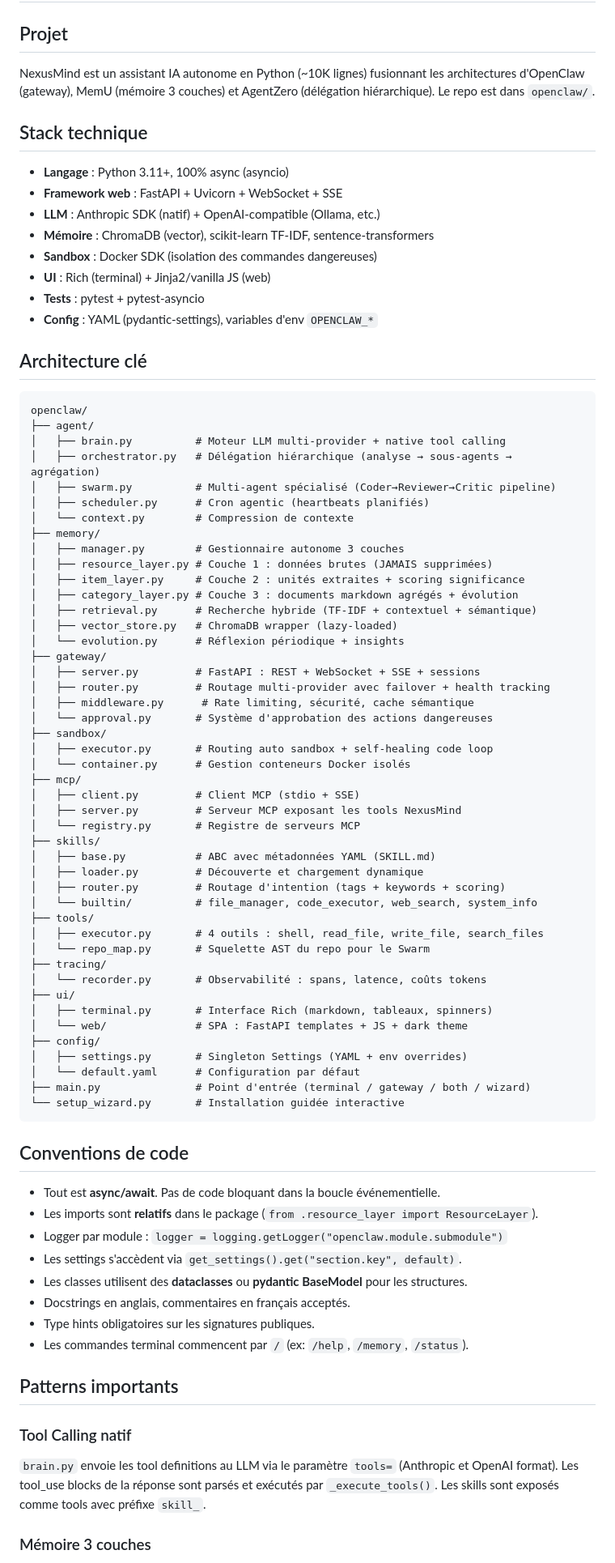
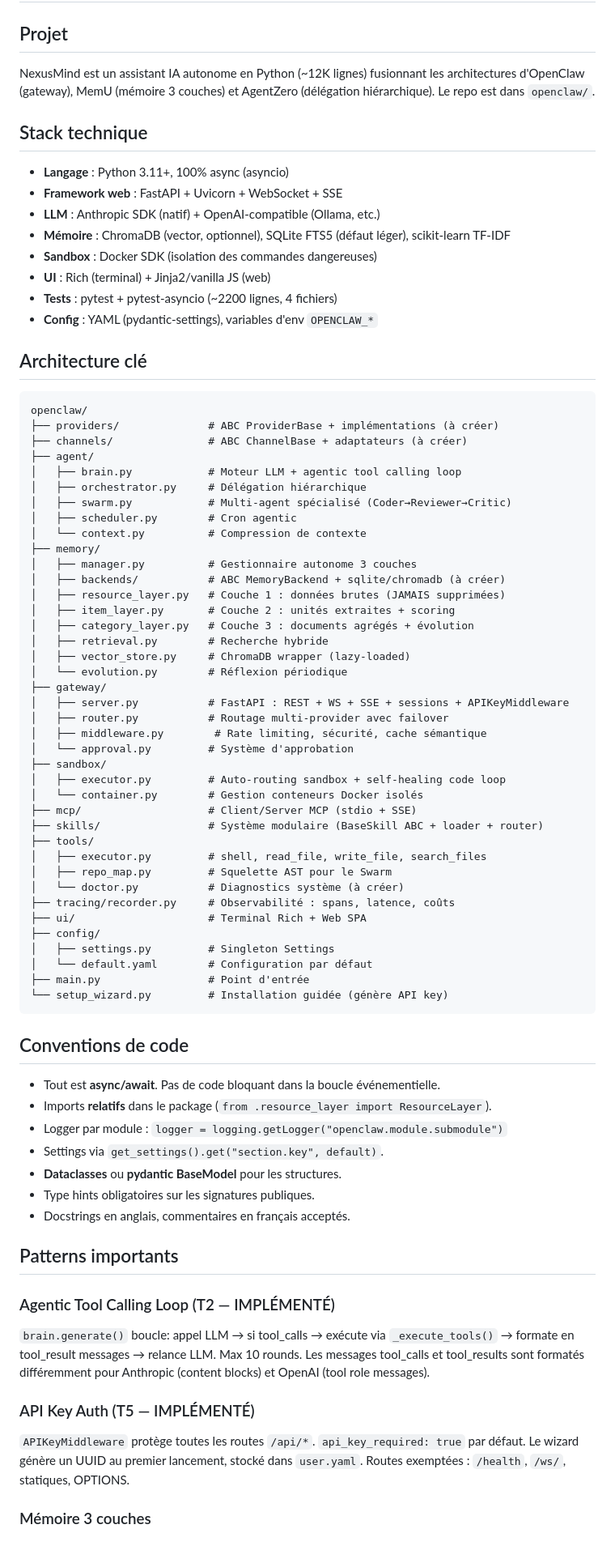
Before and after one commit to darkoneill/LAB, a Markdown page: CLAUDE.md, the part around one of its changes. Shown at 81% size. GitHub-like rendering.

Commit message:
Revise project overview and technical specifications
Updated project description and technical stack details, including changes in memory backend and test coverage information.

````diff
--- a/CLAUDE.md
+++ b/CLAUDE.md
@@ -2,83 +2,79 @@
 
 ## Projet
 
-NexusMind est un assistant IA autonome en Python (~10K lignes) fusionnant les architectures d'OpenClaw (gateway), MemU (mémoire 3 couches) et AgentZero (délégation hiérarchique). Le repo est dans `openclaw/`.
+NexusMind est un assistant IA autonome en Python (~12K lignes) fusionnant les architectures d'OpenClaw (gateway), MemU (mémoire 3 couches) et AgentZero (délégation hiérarchique). Le repo est dans `openclaw/`.
 
 ## Stack technique
 
 - **Langage** : Python 3.11+, 100% async (asyncio)
 - **Framework web** : FastAPI + Uvicorn + WebSocket + SSE
 - **LLM** : Anthropic SDK (natif) + OpenAI-compatible (Ollama, etc.)
-- **Mémoire** : ChromaDB (vector), scikit-learn TF-IDF, sentence-transformers
+- **Mémoire** : ChromaDB (vector, optionnel), SQLite FTS5 (défaut léger), scikit-learn TF-IDF
 - **Sandbox** : Docker SDK (isolation des commandes dangereuses)
 - **UI** : Rich (terminal) + Jinja2/vanilla JS (web)
-- **Tests** : pytest + pytest-asyncio
+- **Tests** : pytest + pytest-asyncio (~2200 lignes, 4 fichiers)
 - **Config** : YAML (pydantic-settings), variables d'env `OPENCLAW_*`
 
 ## Architecture clé
 
 ```
 openclaw/
+├── providers/              # ABC ProviderBase + implémentations (à créer)
+├── channels/               # ABC ChannelBase + adaptateurs (à créer)
 ├── agent/
-│   ├── brain.py          # Moteur LLM multi-provider + native tool calling
-│   ├── orchestrator.py   # Délégation hiérarchique (analyse → sous-agents → agrégation)
-│   ├── swarm.py          # Multi-agent spécialisé (Coder→Reviewer→Critic pipeline)
-│   ├── scheduler.py      # Cron agentic (heartbeats planifiés)
-│   └── context.py        # Compression de contexte
+│   ├── brain.py            # Moteur LLM + agentic tool calling loop
+│   ├── orchestrator.py     # Délégation hiérarchique
+│   ├── swarm.py            # Multi-agent spécialisé (Coder→Reviewer→Critic)
+│   ├── scheduler.py        # Cron agentic
+│   └── context.py          # Compression de contexte
 ├── memory/
-│   ├── manager.py        # Gestionnaire autonome 3 couches
-│   ├── resource_layer.py # Couche 1 : données brutes (JAMAIS supprimées)
-│   ├── item_layer.py     # Couche 2 : unités extraites + scoring significance
-│   ├── category_layer.py # Couche 3 : documents markdown agrégés + évolution
-│   ├── retrieval.py      # Recherche hybride (TF-IDF + contextuel + sémantique)
-│   ├── vector_store.py   # ChromaDB wrapper (lazy-loaded)
-│   └── evolution.py      # Réflexion périodique + insights
+│   ├── manager.py          # Gestionnaire autonome 3 couches
+│   ├── backends/           # ABC MemoryBackend + sqlite/chromadb (à créer)
+│   ├── resource_layer.py   # Couche 1 : données brutes (JAMAIS supprimées)
+│   ├── item_layer.py       # Couche 2 : unités extraites + scoring
+│   ├── category_layer.py   # Couche 3 : documents agrégés + évolution
+│   ├── retrieval.py        # Recherche hybride
+│   ├── vector_store.py     # ChromaDB wrapper (lazy-loaded)
+│   └── evolution.py        # Réflexion périodique
 ├── gateway/
-│   ├── server.py         # FastAPI : REST + WebSocket + SSE + sessions
-│   ├── router.py         # Routage multi-provider avec failover + health tracking
-│   ├── middleware.py      # Rate limiting, sécurité, cache sémantique
-│   └── approval.py       # Système d'approbation des actions dangereuses
+│   ├── server.py           # FastAPI : REST + WS + SSE + sessions + APIKeyMiddleware
+│   ├── router.py           # Routage multi-provider avec failover
+│   ├── middleware.py        # Rate limiting, sécurité, cache sémantique
+│   └── approval.py         # Système d'approbation
 ├── sandbox/
-│   ├── executor.py       # Routing auto sandbox + self-healing code loop
-│   └── container.py      # Gestion conteneurs Docker isolés
-├── mcp/
-│   ├── client.py         # Client MCP (stdio + SSE)
-│   ├── server.py         # Serveur MCP exposant les tools NexusMind
-│   └── registry.py       # Registre de serveurs MCP
-├── skills/
-│   ├── base.py           # ABC avec métadonnées YAML (SKILL.md)
-│   ├── loader.py         # Découverte et chargement dynamique
-│   ├── router.py         # Routage d'intention (tags + keywords + scoring)
-│   └── builtin/          # file_manager, code_executor, web_search, system_info
+│   ├── executor.py         # Auto-routing sandbox + self-healing code loop
+│   └── container.py        # Gestion conteneurs Docker isolés
+├── mcp/                    # Client/Server MCP (stdio + SSE)
+├── skills/                 # Système modulaire (BaseSkill ABC + loader + router)
 ├── tools/
-│   ├── executor.py       # 4 outils : shell, read_file, write_file, search_files
-│   └── repo_map.py       # Squelette AST du repo pour le Swarm
-├── tracing/
-│   └── recorder.py       # Observabilité : spans, latence, coûts tokens
-├── ui/
-│   ├── terminal.py       # Interface Rich (markdown, tableaux, spinners)
-│   └── web/              # SPA : FastAPI templates + JS + dark theme
+│   ├── executor.py         # shell, read_file, write_file, search_files
+│   ├── repo_map.py         # Squelette AST pour le Swarm
+│   └── doctor.py           # Diagnostics système (à créer)
+├── tracing/recorder.py     # Observabilité : spans, latence, coûts
+├── ui/                     # Terminal Rich + Web SPA
 ├── config/
-│   ├── settings.py       # Singleton Settings (YAML + env overrides)
-│   └── default.yaml      # Configuration par défaut
-├── main.py               # Point d'entrée (terminal / gateway / both / wizard)
-└── setup_wizard.py       # Installation guidée interactive
+│   ├── settings.py         # Singleton Settings
+│   └── default.yaml        # Configuration par défaut
+├── main.py                 # Point d'entrée
+└── setup_wizard.py         # Installation guidée (génère API key)
 ```
 
 ## Conventions de code
 
 - Tout est **async/await**. Pas de code bloquant dans la boucle événementielle.
-- Les imports sont **relatifs** dans le package (`from .resource_layer import ResourceLayer`).
+- Imports **relatifs** dans le package (`from .resource_layer import ResourceLayer`).
 - Logger par module : `logger = logging.getLogger("openclaw.module.submodule")`
-- Les settings s'accèdent via `get_settings().get("section.key", default)`.
-- Les classes utilisent des **dataclasses** ou **pydantic BaseModel** pour les structures.
+- Settings via `get_settings().get("section.key", default)`.
+- **Dataclasses** ou **pydantic BaseModel** pour les structures.
+- Type hints obligatoires sur les signatures publiques.
 - Docstrings en anglais, commentaires en français acceptés.
-- Type hints obligatoires sur les signatures publiques.
-- Les commandes terminal commencent par `/` (ex: `/help`, `/memory`, `/status`).
 
 ## Patterns importants
 
-### Tool Calling natif
-`brain.py` envoie les tool definitions au LLM via le paramètre `tools=` (Anthropic et OpenAI format). Les tool_use blocks de la réponse sont parsés et exécutés par `_execute_tools()`. Les skills sont exposés comme tools avec préfixe `skill_`.
+### Agentic Tool Calling Loop (T2 — IMPLÉMENTÉ)
+`brain.generate()` boucle: appel LLM → si tool_calls → exécute via `_execute_tools()` → formate en tool_result messages → relance LLM. Max 10 rounds. Les messages tool_calls et tool_results sont formatés différemment pour Anthropic (content blocks) et OpenAI (tool role messages).
+
+### API Key Auth (T5 — IMPLÉMENTÉ)
+`APIKeyMiddleware` protège toutes les routes `/api/*`. `api_key_required: true` par défaut. Le wizard génère un UUID au premier lancement, stocké dans `user.yaml`. Routes exemptées : `/health`, `/ws/`, statiques, OPTIONS.
 
 ### Mémoire 3 couches
````
Also changed, not shown: other parts of CLAUDE.md (+44 -77 lines).
